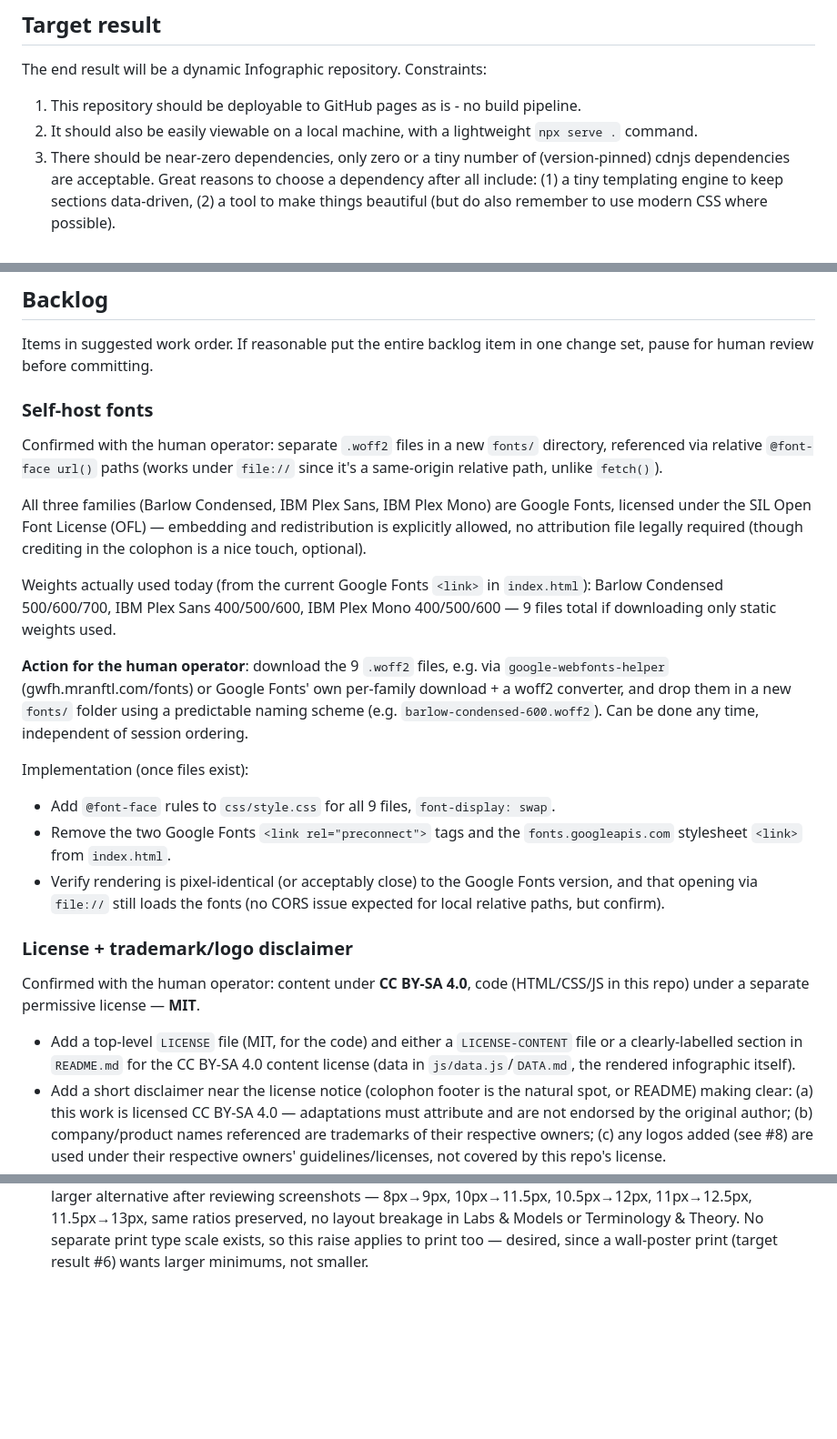
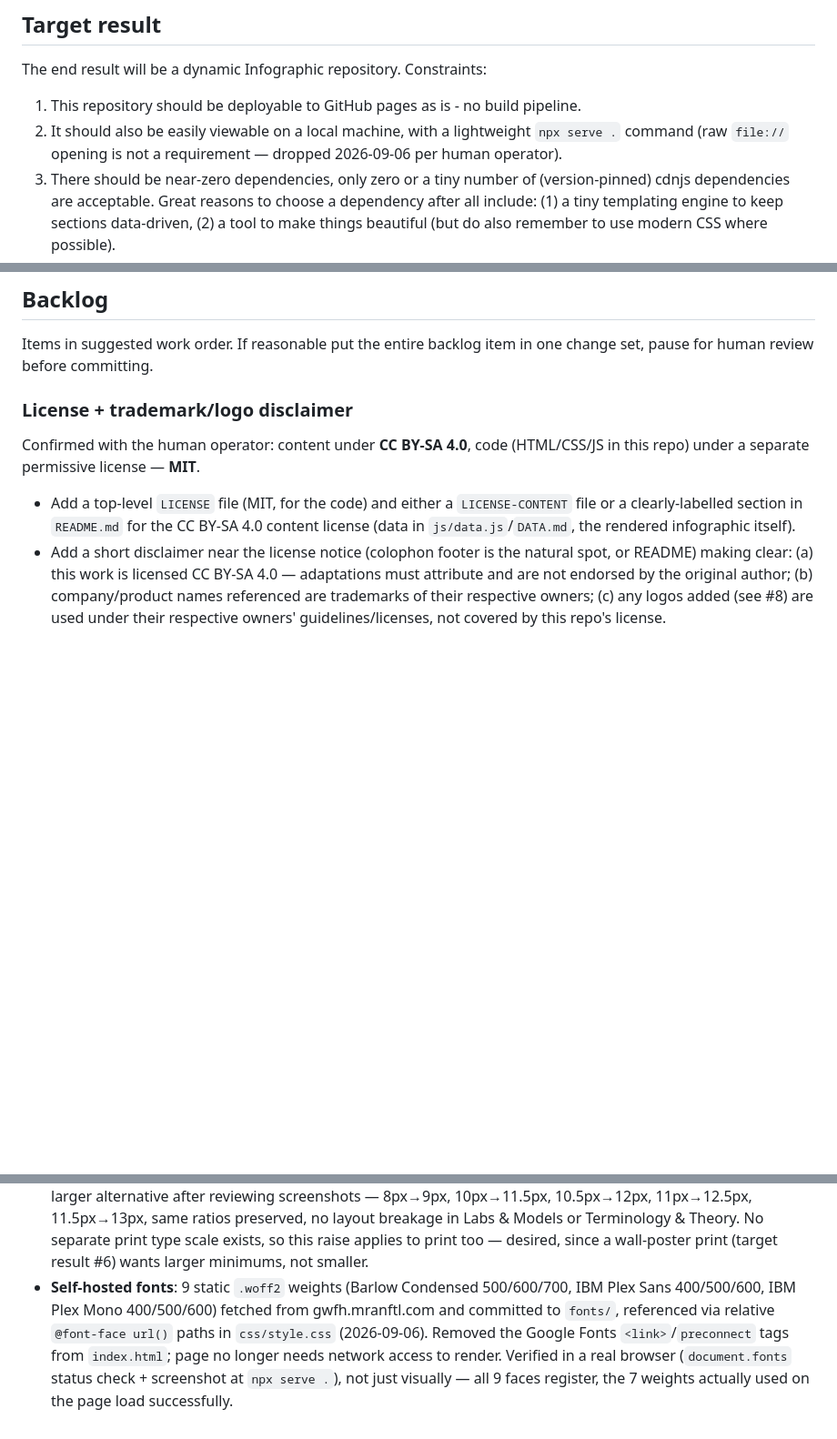
Before and after one commit to jeroenheijmans/ainfographic, a Markdown page: PLAN.md, 3 parts joined by grey strips. Shown at 91% size. Drawn GitHub-style; blank space fills up the shorter version.

Commit message:
docs: drop file:// requirement, record fonts backlog as done
Human operator dropped raw file:// opening as a supported mode;
npx serve . is now the documented minimum for local viewing.
Move the completed Self-host fonts backlog item into design decisions.

```diff
--- a/PLAN.md
+++ b/PLAN.md
@@ -13,7 +13,7 @@ The end result will be a dynamic Infographic repository.
 Constraints:
 
 1. This repository should be deployable to GitHub pages as is - no build pipeline.
-2. It should also be easily viewable on a local machine, with a lightweight `npx serve .` command.
+2. It should also be easily viewable on a local machine, with a lightweight `npx serve .` command (raw `file://` opening is not a requirement — dropped 2026-09-06 per human operator).
 3. There should be near-zero dependencies, only zero or a tiny number of (version-pinned) cdnjs dependencies are acceptable.
    Great reasons to choose a dependency after all include: (1) a tiny templating engine to keep sections data-driven, (2) a tool to make things beautiful (but do also remember to use modern CSS where possible).
 4. A simple setup is strongly preferred, with as few files as possible.
@@ -33,22 +33,6 @@ Data sits in [/data](/data).
 
 Items in suggested work order.
 If reasonable put the entire backlog item in one change set, pause for human review before committing.
-
-### Self-host fonts
-
-Confirmed with the human operator: separate `.woff2` files in a new `fonts/` directory, referenced via relative `@font-face url()` paths (works under `file://` since it's a same-origin relative path, unlike `fetch()`).
-
-All three families (Barlow Condensed, IBM Plex Sans, IBM Plex Mono) are Google Fonts, licensed under the SIL Open Font License (OFL) — embedding and redistribution is explicitly allowed, no attribution file legally required (though crediting in the colophon is a nice touch, optional).
-
-Weights actually used today (from the current Google Fonts `<link>` in `index.html`): Barlow Condensed 500/600/700, IBM Plex Sans 400/500/600, IBM Plex Mono 400/500/600 — 9 files total if downloading only static weights used.
-
-**Action for the human operator**: download the 9 `.woff2` files, e.g. via `google-webfonts-helper` (gwfh.mranftl.com/fonts) or Google Fonts' own per-family download + a woff2 converter, and drop them in a new `fonts/` folder using a predictable naming scheme (e.g. `barlow-condensed-600.woff2`).
-Can be done any time, independent of session ordering.
-
-Implementation (once files exist):
-- Add `@font-face` rules to `css/style.css` for all 9 files, `font-display: swap`.
-- Remove the two Google Fonts `<link rel="preconnect">` tags and the `fonts.googleapis.com` stylesheet `<link>` from `index.html`.
-- Verify rendering is pixel-identical (or acceptably close) to the Google Fonts version, and that opening via `file://` still loads the fonts (no CORS issue expected for local relative paths, but confirm).
 
 ### License + trademark/logo disclaimer
 
@@ -100,3 +84,6 @@ Recorded design decisions (tiny lightweight alternative to ADR's):
   `#counts` (labs/model-family totals) kept in place under it, not moved — no strong reason surfaced to relocate it.
 - **Type scale**: raised the smallest text tier (2026-09-06), human operator picked "Option A" (moderate) over a larger alternative after reviewing screenshots — 8px→9px, 10px→11.5px, 10.5px→12px, 11px→12.5px, 11.5px→13px, same ratios preserved, no layout breakage in Labs & Models or Terminology & Theory.
   No separate print type scale exists, so this raise applies to print too — desired, since a wall-poster print (target result #6) wants larger minimums, not smaller.
+- **Self-hosted fonts**: 9 static `.woff2` weights (Barlow Condensed 500/600/700, IBM Plex Sans 400/500/600, IBM Plex Mono 400/500/600) fetched from gwfh.mranftl.com and committed to `fonts/`, referenced via relative `@font-face url()` paths in `css/style.css` (2026-09-06).
+  Removed the Google Fonts `<link>`/`preconnect` tags from `index.html`; page no longer needs network access to render.
+  Verified in a real browser (`document.fonts` status check + screenshot at `npx serve .`), not just visually — all 9 faces register, the 7 weights actually used on the page load successfully.
```
Also changed, not shown: other parts of PLAN.md (+1 -1 lines).
